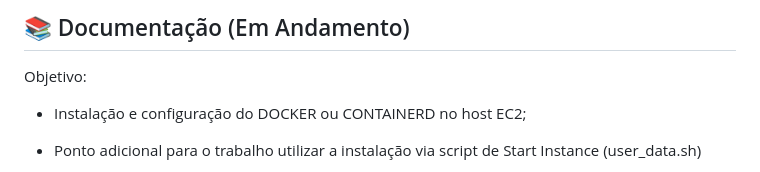
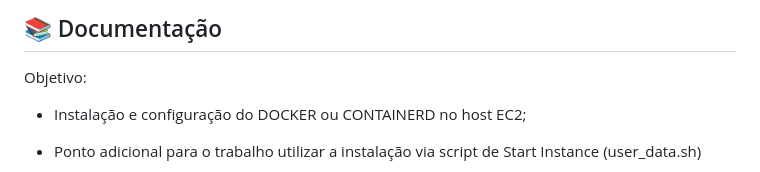
Before and after one commit to wiltonshark/CompassUOL, a Markdown page: Atividade 02/README.md, the part around the change. Drawn GitHub-style.

```diff
--- a/Atividade 02/README.md
+++ b/Atividade 02/README.md
@@ -1,4 +1,4 @@
-## 📚 Documentação (Em Andamento)
+## 📚 Documentação
 
 Objetivo:
 
```
